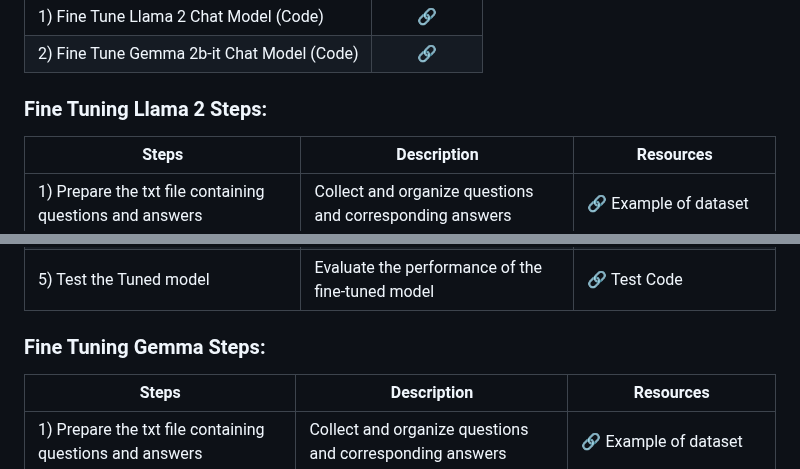
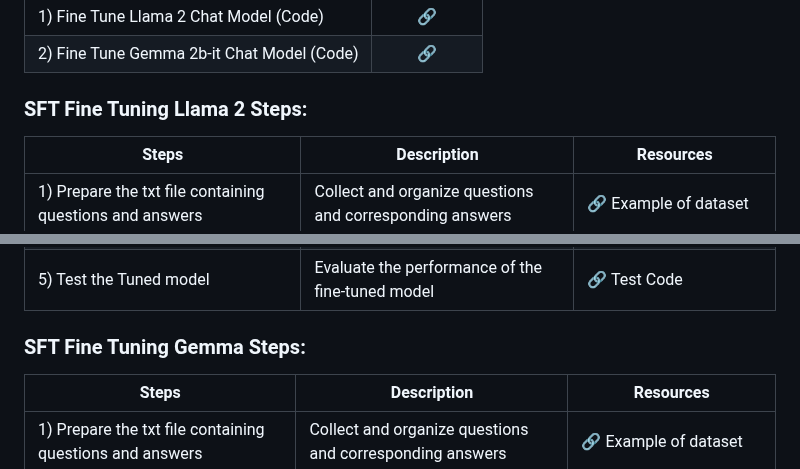
Before and after one commit to mirajdeepbhandari/GenAI_Reference, a Markdown page: README.md, 2 parts joined by grey strips. Rendered like a GitHub page.

```diff
--- a/README.md
+++ b/README.md
@@ -9,7 +9,7 @@
 | 1) Fine Tune Llama 2 Chat Model (Code)      | [🔗](#fine-tuning-llama-2-steps)  |
 | 2) Fine Tune Gemma 2b-it Chat Model (Code)  | [🔗](#fine-tuning-gemma-steps)  |
 
-### Fine Tuning Llama 2 Steps:
+### SFT Fine Tuning Llama 2 Steps:
 
 | Steps                                                        | Description                                               | Resources                                                                             |
 | ----------------------------------------------------------- | ---------------------------------------------------------- | ------------------------------------------------------------------------------------- |
@@ -19,7 +19,7 @@
 | 4) Run the Jupyter Code for Tuning the Llama 2 with just prepared dataset | Execute the code to fine-tune Llama 2 with the prepared dataset | [🔗](https://github.com/mirajdeepbhandari/GenAI_Reference/blob/main/llm%20finetuning/llma%202%20chat%20model/llma2chatfinetuning.ipynb) Train Code                                                                 |
 | 5) Test the Tuned model                                      | Evaluate the performance of the fine-tuned model          | [🔗](https://github.com/mirajdeepbhandari/GenAI_Reference/blob/main/llm%20finetuning/llma%202%20chat%20model/testing%20the%20fine%20tuned%20llma2%20chat%20model/testing_llma2_after_fine_tuned.ipynb) Test Code                                                                    |
 
-### Fine Tuning Gemma Steps:
+### SFT Fine Tuning Gemma Steps:
 
 | Steps                                                        | Description                                               | Resources                                                                             |
 | ----------------------------------------------------------- | ---------------------------------------------------------- | ------------------------------------------------------------------------------------- |
```
